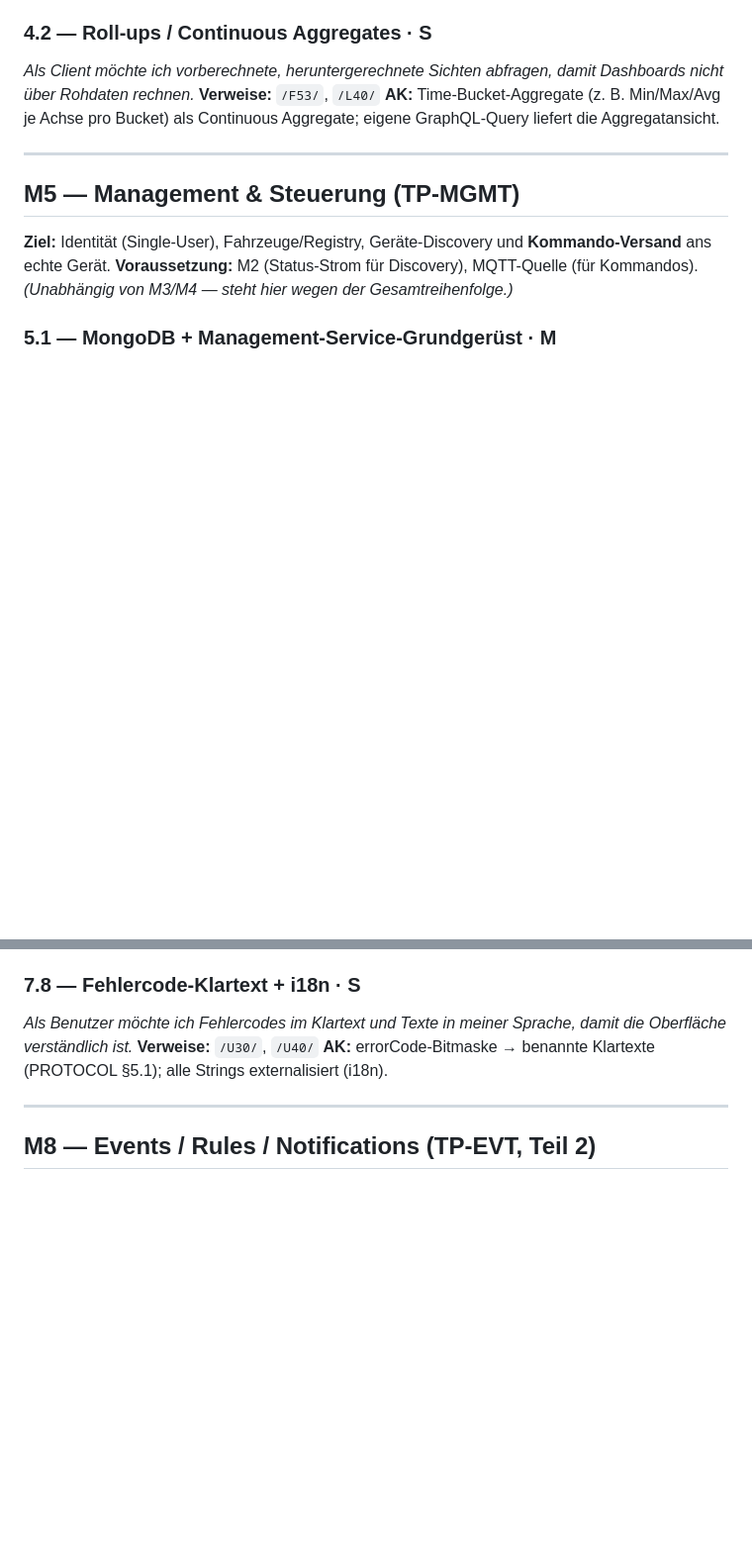
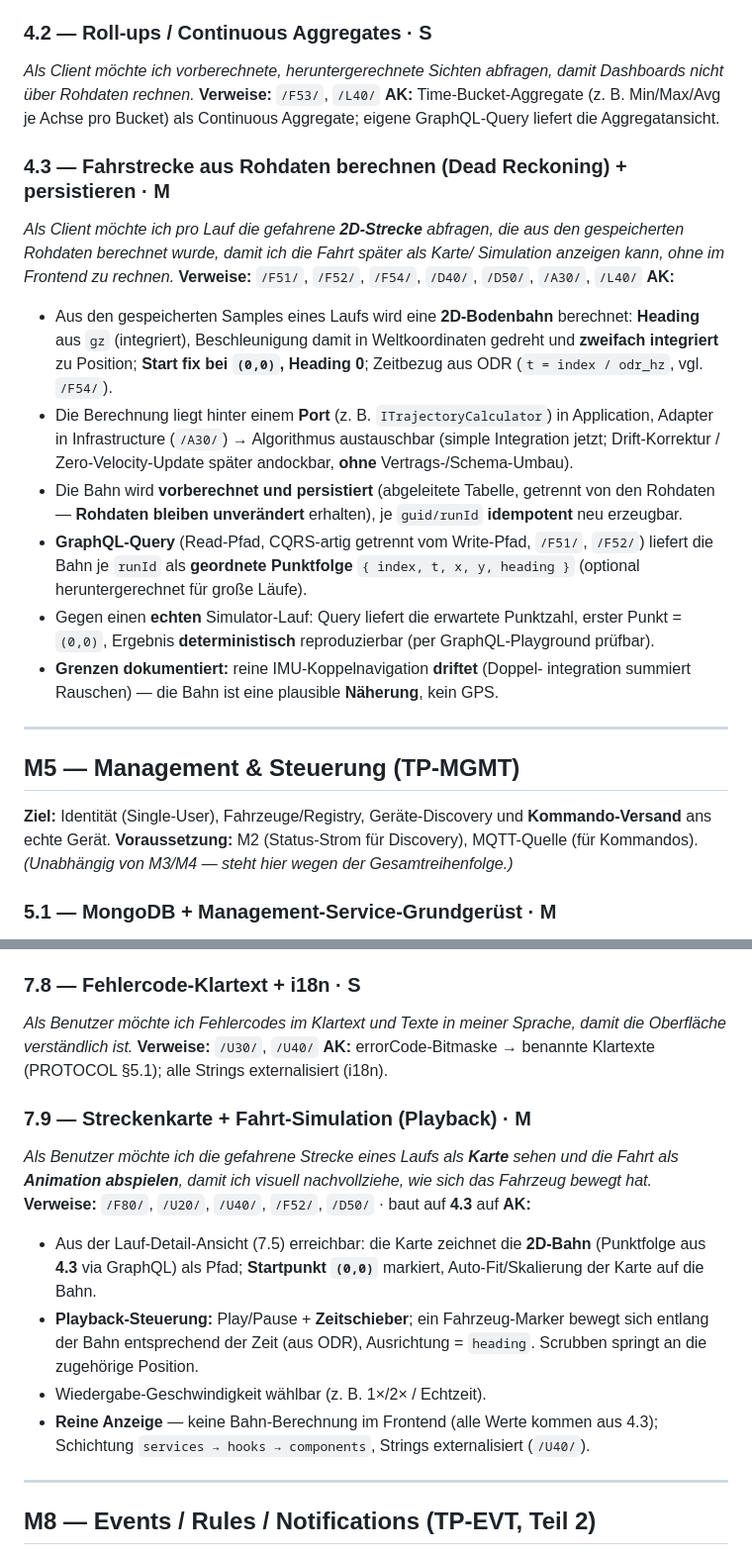
Before and after one commit to beerDeerBin/race-tracker, a Markdown page: doc/USER_STORIES.md, 2 parts joined by grey strips. Shown at 99% size. Drawn GitHub-style; blank space fills up the shorter version.

Commit message:
map visualisation

```diff
--- a/doc/USER_STORIES.md
+++ b/doc/USER_STORIES.md
@@ -192,6 +192,33 @@ Dashboards nicht über Rohdaten rechnen.*
 **AK:** Time-Bucket-Aggregate (z. B. Min/Max/Avg je Achse pro Bucket) als
 Continuous Aggregate; eigene GraphQL-Query liefert die Aggregatansicht.
 
+### 4.3 — Fahrstrecke aus Rohdaten berechnen (Dead Reckoning) + persistieren · **M**
+*Als Client möchte ich pro Lauf die gefahrene **2D-Strecke** abfragen, die aus den
+gespeicherten Rohdaten berechnet wurde, damit ich die Fahrt später als Karte/
+Simulation anzeigen kann, ohne im Frontend zu rechnen.*
+**Verweise:** `/F51/`, `/F52/`, `/F54/`, `/D40/`, `/D50/`, `/A30/`, `/L40/`
+**AK:**
+- Aus den gespeicherten Samples eines Laufs wird eine **2D-Bodenbahn** berechnet:
+  **Heading** aus `gz` (integriert), Beschleunigung damit in Weltkoordinaten
+  gedreht und **zweifach integriert** zu Position; **Start fix bei `(0,0)`,
+  Heading 0**; Zeitbezug aus ODR (`t = index / odr_hz`, vgl. `/F54/`).
+- Die Berechnung liegt hinter einem **Port** (z. B. `ITrajectoryCalculator`) in
+  Application, Adapter in Infrastructure (`/A30/`) → Algorithmus austauschbar
+  (simple Integration jetzt; Drift-Korrektur / Zero-Velocity-Update später
+  andockbar, **ohne** Vertrags-/Schema-Umbau).
+- Die Bahn wird **vorberechnet und persistiert** (abgeleitete Tabelle, getrennt
+  von den Rohdaten — **Rohdaten bleiben unverändert** erhalten), je `guid/runId`
+  **idempotent** neu erzeugbar.
+- **GraphQL-Query** (Read-Pfad, CQRS-artig getrennt vom Write-Pfad, `/F51/`,
+  `/F52/`) liefert die Bahn je `runId` als **geordnete Punktfolge**
+  `{ index, t, x, y, heading }` (optional heruntergerechnet für große Läufe).
+- Gegen einen **echten** Simulator-Lauf: Query liefert die erwartete Punktzahl,
+  erster Punkt = `(0,0)`, Ergebnis **deterministisch** reproduzierbar (per
+  GraphQL-Playground prüfbar).
+- **Grenzen dokumentiert:** reine IMU-Koppelnavigation **driftet** (Doppel-
+  integration summiert Rauschen) — die Bahn ist eine plausible **Näherung**,
+  kein GPS.
+
 ---
 
 ## M5 — Management & Steuerung (TP-MGMT)
@@ -352,6 +379,23 @@ damit die Oberfläche verständlich ist.*
 **AK:** errorCode-Bitmaske → benannte Klartexte (PROTOCOL §5.1); alle Strings
 externalisiert (i18n).
 
+### 7.9 — Streckenkarte + Fahrt-Simulation (Playback) · **M**
+*Als Benutzer möchte ich die gefahrene Strecke eines Laufs als **Karte** sehen und
+die Fahrt als **Animation abspielen**, damit ich visuell nachvollziehe, wie sich
+das Fahrzeug bewegt hat.*
+**Verweise:** `/F80/`, `/U20/`, `/U40/`, `/F52/`, `/D50/` · baut auf **4.3** auf
+**AK:**
+- Aus der Lauf-Detail-Ansicht (7.5) erreichbar: die Karte zeichnet die **2D-Bahn**
+  (Punktfolge aus **4.3** via GraphQL) als Pfad; **Startpunkt `(0,0)`** markiert,
+  Auto-Fit/Skalierung der Karte auf die Bahn.
+- **Playback-Steuerung:** Play/Pause + **Zeitschieber**; ein Fahrzeug-Marker
+  bewegt sich entlang der Bahn entsprechend der Zeit (aus ODR), Ausrichtung =
+  `heading`. Scrubben springt an die zugehörige Position.
+- Wiedergabe-Geschwindigkeit wählbar (z. B. 1×/2× / Echtzeit).
+- **Reine Anzeige** — keine Bahn-Berechnung im Frontend (alle Werte kommen aus
+  4.3); Schichtung `services → hooks → components`, Strings externalisiert
+  (`/U40/`).
+
 ---
 
 ## M8 — Events / Rules / Notifications (TP-EVT, Teil 2)
```
